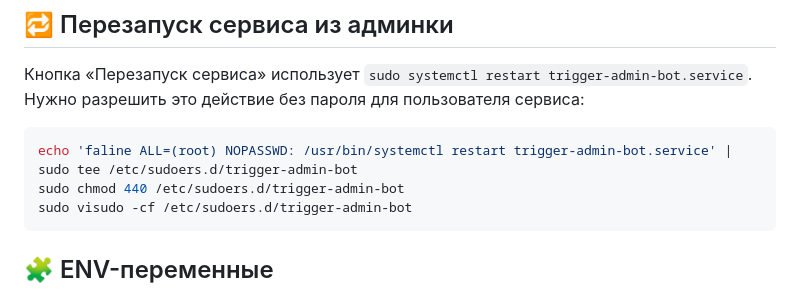
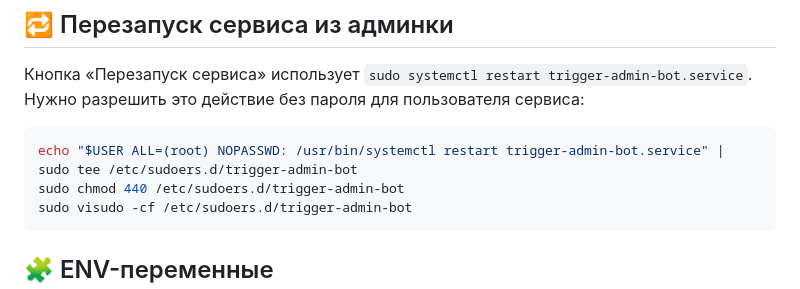
Before and after one commit to normiridium/trigger_bot, a Markdown page: README.md, the part around the change. Drawn GitHub-style.

Commit message:
Use $USER in sudoers example

````diff
--- a/README.md
+++ b/README.md
@@ -156,7 +156,7 @@ set -a; source .env; set +a
 Нужно разрешить это действие без пароля для пользователя сервиса:
 
 ```bash
-echo 'faline ALL=(root) NOPASSWD: /usr/bin/systemctl restart trigger-admin-bot.service' | sudo tee /etc/sudoers.d/trigger-admin-bot
+echo "$USER ALL=(root) NOPASSWD: /usr/bin/systemctl restart trigger-admin-bot.service" | sudo tee /etc/sudoers.d/trigger-admin-bot
 sudo chmod 440 /etc/sudoers.d/trigger-admin-bot
 sudo visudo -cf /etc/sudoers.d/trigger-admin-bot
 ```
````
